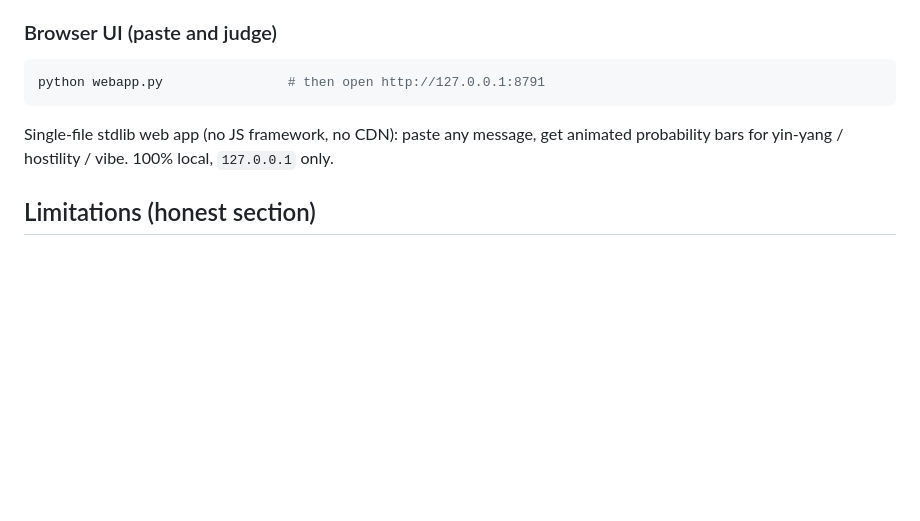
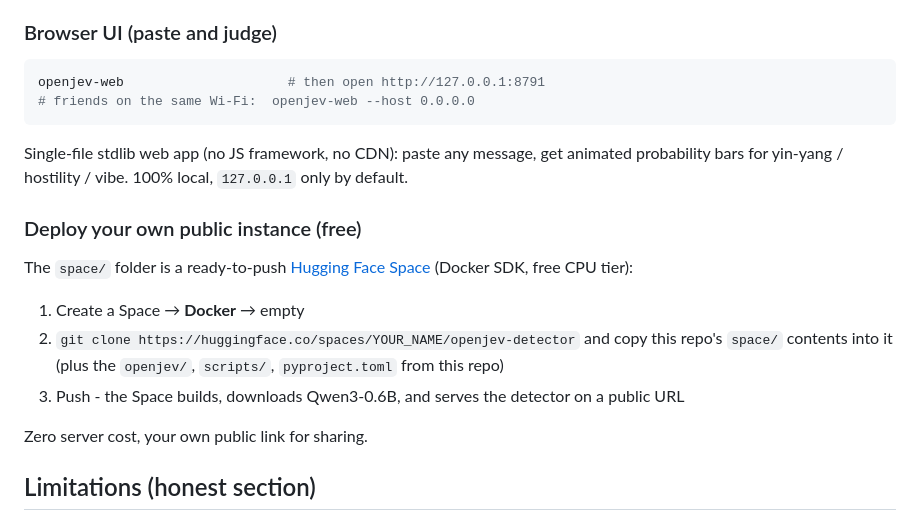
Before and after one commit to lookski/openjev, a Markdown page: README.md, the part around the change. GitHub-like rendering; blank space fills up the shorter version.

Commit message:
docs: openjev-web command + HF Space deploy guide in both READMEs

````diff
--- a/README.md
+++ b/README.md
@@ -273,10 +273,21 @@ In the model's eyes **everyone is 90%+ about to explode**, and the most dangerou
 ### Browser UI (paste and judge)
 
 ```bash
-python webapp.py                # then open http://127.0.0.1:8791
+openjev-web                     # then open http://127.0.0.1:8791
+# friends on the same Wi-Fi:  openjev-web --host 0.0.0.0
 ```
 
-Single-file stdlib web app (no JS framework, no CDN): paste any message, get animated probability bars for yin-yang / hostility / vibe. 100% local, `127.0.0.1` only.
+Single-file stdlib web app (no JS framework, no CDN): paste any message, get animated probability bars for yin-yang / hostility / vibe. 100% local, `127.0.0.1` only by default.
+
+### Deploy your own public instance (free)
+
+The `space/` folder is a ready-to-push [Hugging Face Space](https://huggingface.co/spaces) (Docker SDK, free CPU tier):
+
+1. Create a Space → **Docker** → empty
+2. `git clone https://huggingface.co/spaces/YOUR_NAME/openjev-detector` and copy this repo's `space/` contents into it (plus the `openjev/`, `scripts/`, `pyproject.toml` from this repo)
+3. Push - the Space builds, downloads Qwen3-0.6B, and serves the detector on a public URL
+
+Zero server cost, your own public link for sharing.
 
 ## Limitations (honest section)
 
````
Also changed, not shown: README.zh-CN.md (+13 -2 lines).
